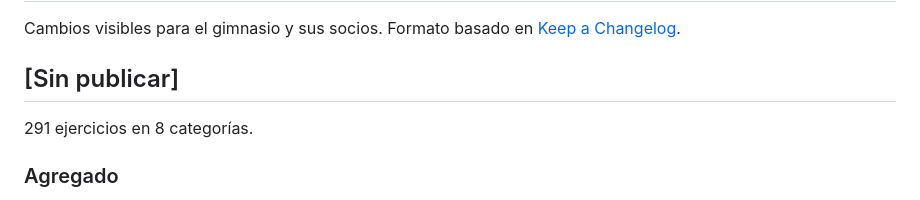
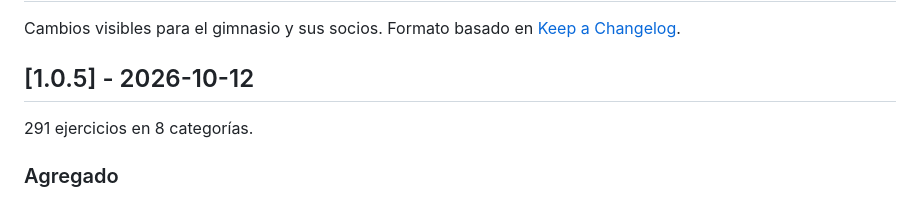
Before and after one commit to KevinKener/gym-las-lomas, a Markdown page: CHANGELOG.md, the part around the change. Drawn GitHub-style.

Commit message:
Registrar la publicación 1.0.5
Co-Authored-By: Claude Opus 5.5 <noreply@anthropic.com>

```diff
--- a/CHANGELOG.md
+++ b/CHANGELOG.md
@@ -2,7 +2,7 @@
 
 Cambios visibles para el gimnasio y sus socios. Formato basado en [Keep a Changelog](https://keepachangelog.com/es-ES/1.1.0/).
 
-## [Sin publicar]
+## [1.0.5] - 2026-10-12
 
 291 ejercicios en 8 categorías.
 
```
